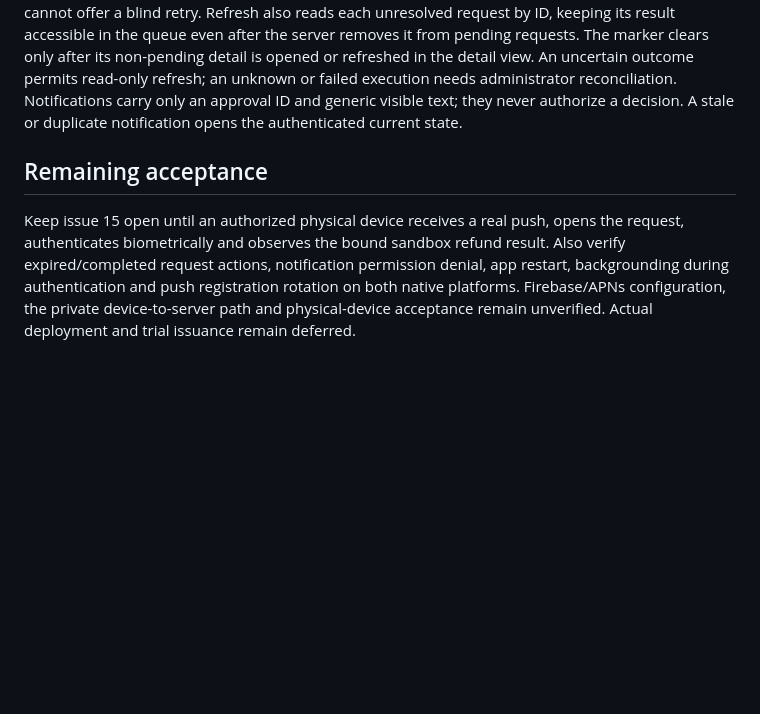
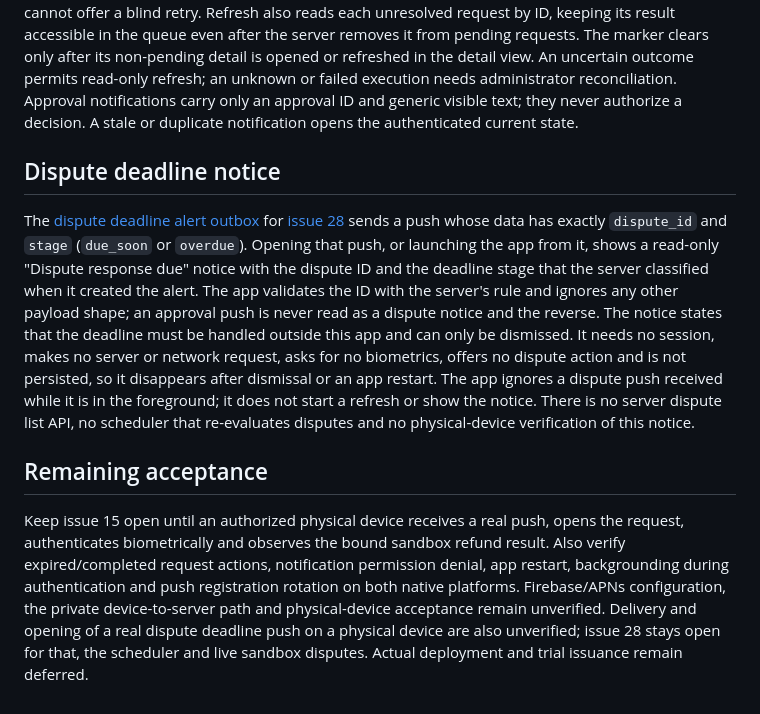
Before and after one commit to AndrewDongminYoo/spendwall, a Markdown page: apps/approver/README.md, the part around the change. GitHub-like rendering; blank space fills up the shorter version.

Commit message:
docs(approver): describe the dispute deadline notice

```diff
--- a/apps/approver/README.md
+++ b/apps/approver/README.md
@@ -71,12 +71,23 @@ Before sending a decision, it persists an unresolved marker so a restart cannot
 Refresh also reads each unresolved request by ID, keeping its result accessible in the queue even after the server removes it from pending requests.
 The marker clears only after its non-pending detail is opened or refreshed in the detail view.
 An uncertain outcome permits read-only refresh; an unknown or failed execution needs administrator reconciliation.
-Notifications carry only an approval ID and generic visible text; they never authorize a decision.
+Approval notifications carry only an approval ID and generic visible text; they never authorize a decision.
 A stale or duplicate notification opens the authenticated current state.
+
+## Dispute deadline notice
+
+The [dispute deadline alert outbox](../../docs/dispute-policy.md#deadline-alert-outbox) for [issue 28](https://github.com/AndrewDongminYoo/spendwall/issues/28) sends a push whose data has exactly `dispute_id` and `stage` (`due_soon` or `overdue`).
+Opening that push, or launching the app from it, shows a read-only "Dispute response due" notice with the dispute ID and the deadline stage that the server classified when it created the alert.
+The app validates the ID with the server's rule and ignores any other payload shape; an approval push is never read as a dispute notice and the reverse.
+The notice states that the deadline must be handled outside this app and can only be dismissed.
+It needs no session, makes no server or network request, asks for no biometrics, offers no dispute action and is not persisted, so it disappears after dismissal or an app restart.
+The app ignores a dispute push received while it is in the foreground; it does not start a refresh or show the notice.
+There is no server dispute list API, no scheduler that re-evaluates disputes and no physical-device verification of this notice.
 
 ## Remaining acceptance
 
 Keep issue 15 open until an authorized physical device receives a real push, opens the request, authenticates biometrically and observes the bound sandbox refund result.
 Also verify expired/completed request actions, notification permission denial, app restart, backgrounding during authentication and push registration rotation on both native platforms.
 Firebase/APNs configuration, the private device-to-server path and physical-device acceptance remain unverified.
+Delivery and opening of a real dispute deadline push on a physical device are also unverified; issue 28 stays open for that, the scheduler and live sandbox disputes.
 Actual deployment and trial issuance remain deferred.
```
Also changed, not shown: docs/dispute-policy.md (+5 -3 lines).
